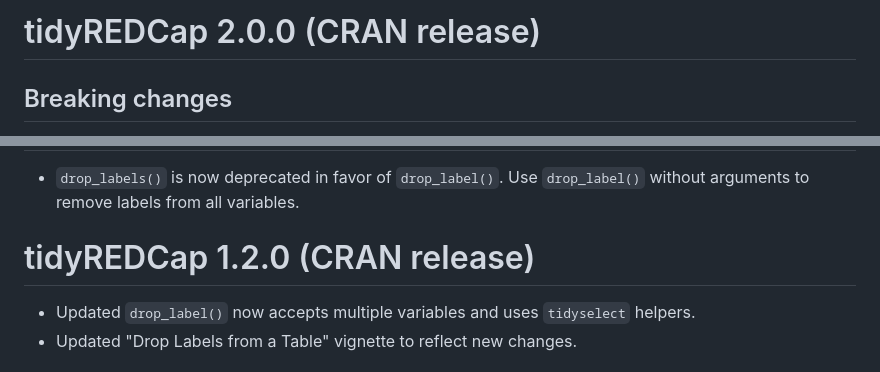
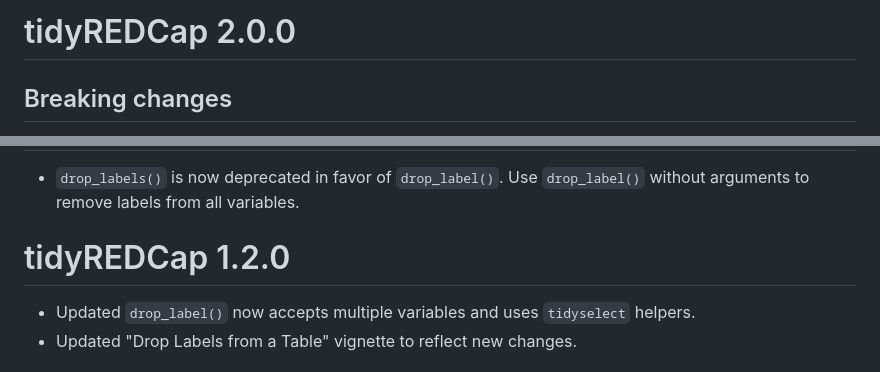
Before and after one commit to RaymondBalise/tidyREDCap, a Markdown page: NEWS.md, 2 parts joined by grey strips. Rendered like a GitHub page.

Commit message:
Revise NEWS.md for tidyREDCap version updates
Updated version header and breaking changes for tidyREDCap.

```diff
--- a/NEWS.md
+++ b/NEWS.md
@@ -1,4 +1,4 @@
-# tidyREDCap 2.0.0 (CRAN release)
+# tidyREDCap 2.0.0
 
 ## Breaking changes
 
@@ -12,7 +12,7 @@
 
 * `drop_labels()` is now deprecated in favor of `drop_label()`. Use `drop_label()` without arguments to remove labels from all variables.
 
-# tidyREDCap 1.2.0 (CRAN release)
+# tidyREDCap 1.2.0
 
 * Updated `drop_label()` now accepts multiple variables and uses `tidyselect` helpers.
 * Updated "Drop Labels from a Table" vignette to reflect new changes.
```
